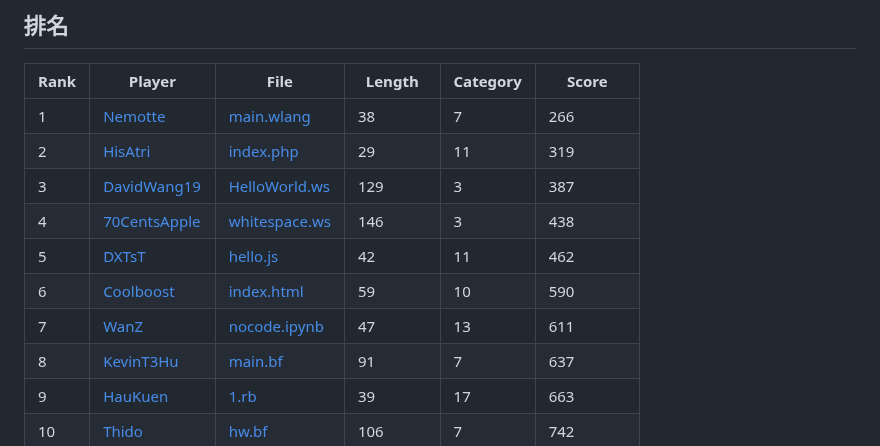
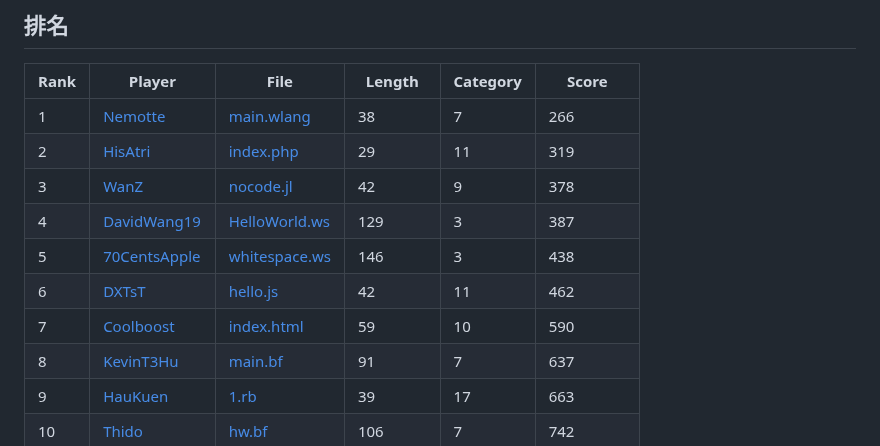
Before and after one commit to InvoluteHell/HelloWorld_V2, a Markdown page: README.md, the part around the change. GitHub-like rendering.

Commit message:
chore: Auto Rank

```diff
--- a/README.md
+++ b/README.md
@@ -36,11 +36,11 @@ Print "Hello World" without HELLOWORLD
 | ---- | ------ | ---- | ------ | -------- | ----- |
 | 1 | [Nemotte](Nemotte) | [main.wlang](Nemotte/main.wlang) | 38 | 7 | 266 |
 | 2 | [HisAtri](HisAtri) | [index.php](HisAtri/index.php) | 29 | 11 | 319 |
-| 3 | [DavidWang19](DavidWang19) | [HelloWorld.ws](DavidWang19/HelloWorld.ws) | 129 | 3 | 387 |
-| 4 | [70CentsApple](70CentsApple) | [whitespace.ws](70CentsApple/whitespace.ws) | 146 | 3 | 438 |
-| 5 | [DXTsT](DXTsT) | [hello.js](DXTsT/hello.js) | 42 | 11 | 462 |
-| 6 | [Coolboost](Coolboost) | [index.html](Coolboost/index.html) | 59 | 10 | 590 |
-| 7 | [WanZ](WanZ) | [nocode.ipynb](WanZ/nocode.ipynb) | 47 | 13 | 611 |
+| 3 | [WanZ](WanZ) | [nocode.jl](WanZ/nocode.jl) | 42 | 9 | 378 |
+| 4 | [DavidWang19](DavidWang19) | [HelloWorld.ws](DavidWang19/HelloWorld.ws) | 129 | 3 | 387 |
+| 5 | [70CentsApple](70CentsApple) | [whitespace.ws](70CentsApple/whitespace.ws) | 146 | 3 | 438 |
+| 6 | [DXTsT](DXTsT) | [hello.js](DXTsT/hello.js) | 42 | 11 | 462 |
+| 7 | [Coolboost](Coolboost) | [index.html](Coolboost/index.html) | 59 | 10 | 590 |
 | 8 | [KevinT3Hu](KevinT3Hu) | [main.bf](KevinT3Hu/main.bf) | 91 | 7 | 637 |
 | 9 | [HauKuen](HauKuen) | [1.rb](HauKuen/1.rb) | 39 | 17 | 663 |
 | 10 | [Thido](Thido) | [hw.bf](Thido/hw.bf) | 106 | 7 | 742 |
```
